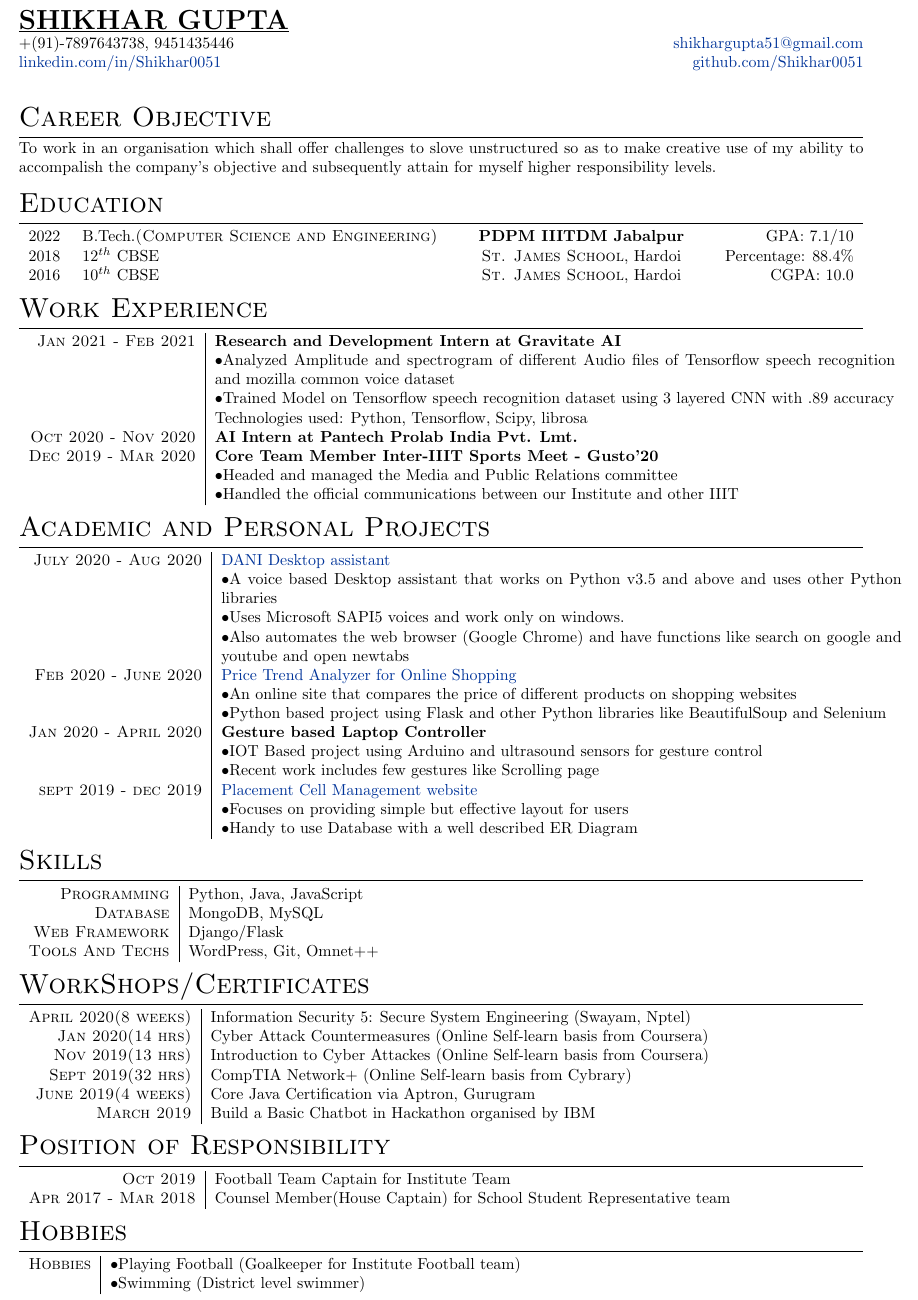
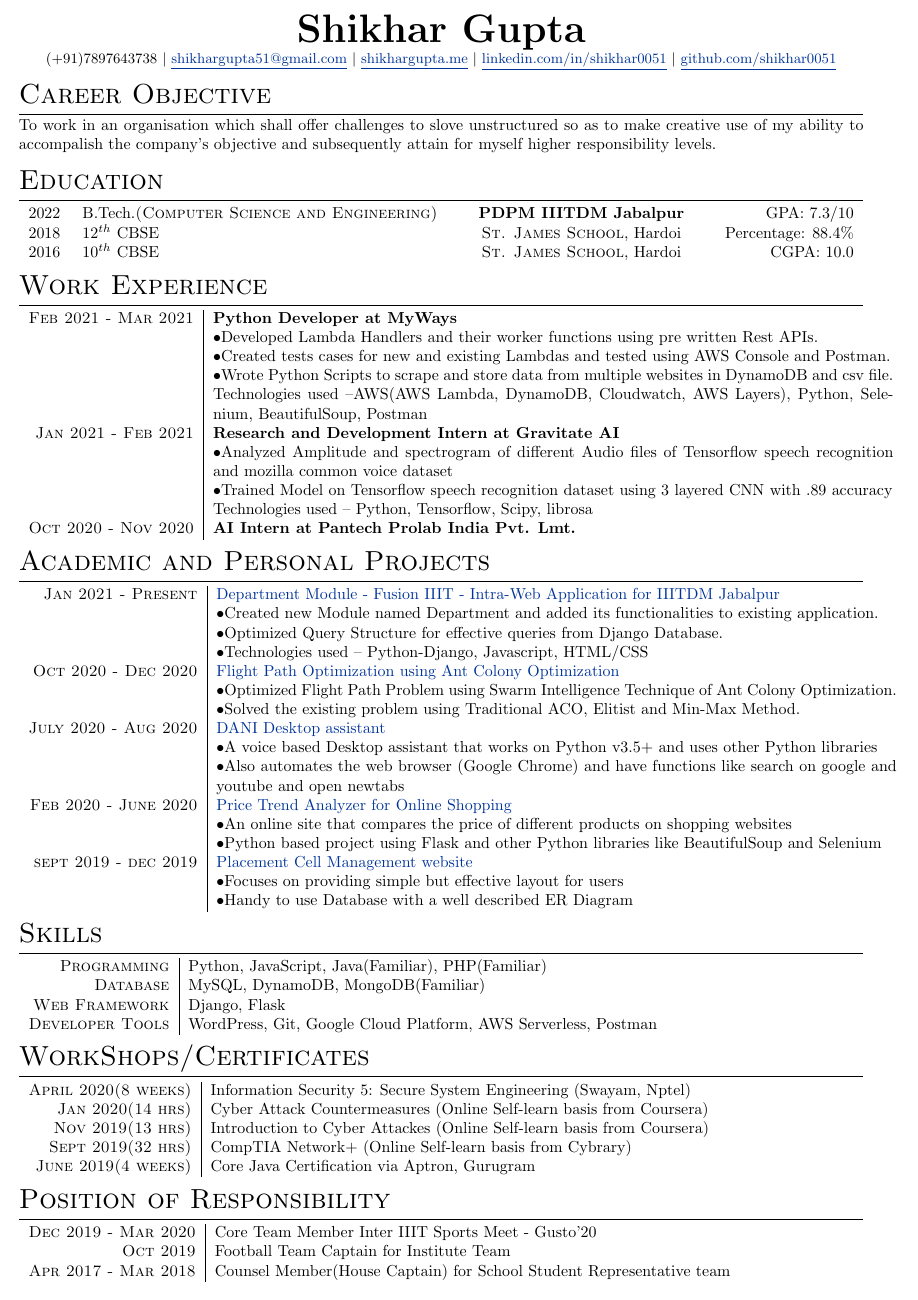
Before and after one commit to Shikhar0051/Resume, a LaTeX CV (resume.tex): part of the page, cut at the place of the change. Compiled offline with pdfLaTeX.

Commit message:
updated resume

```diff
--- a/resume.tex
+++ b/resume.tex
@@ -37,10 +78,20 @@
 \begin{document}
-\noindent{\LARGE{\underline{\textbf{SHIKHAR GUPTA}}}}\\
-\noindent{ +(91)-7897643738, 9451435446}
-\hfill
-\noindent \href{mailto:shikhargupta51@gmail.com}{shikhargupta51@gmail.com}\\
-\noindent \href{https://www.linkedin.com/in//Shikhar0051}{linkedin.com/in/Shikhar0051}
-\hfill \href{https://www.github.com/Shikhar0051}{github.com/Shikhar0051}\\
+
+
+%\noindent{\LARGE{\underline{\textbf{SHIKHAR GUPTA}}}}\\
+%\noindent{ +(91)-7897643738, 9451435446}
+%\hfill
+%\noindent \href{mailto:shikhargupta51@gmail.com}{shikhargupta51@gmail.com}\\
+%\noindent \href{https://www.linkedin.com/in//Shikhar0051}{linkedin.com/in/Shikhar0051}
+%\hfill \href{https://www.github.com/Shikhar0051}{github.com/Shikhar0051}\\
+
+\begin{center}
+    \textbf{\Huge \scshape Shikhar Gupta} \\ \vspace{1pt}
+    \small (+91)7897643738 $|$ \href{mailto:shikhargupta51@gmail.com}{\underline{shikhargupta51@gmail.com}} $|$
+    \href{https://shikhargupta.me/}{\underline{shikhargupta.me}} $|$
+    \href{https://linkedin.com/in/Shikhar0051.}{\underline{linkedin.com/in/shikhar0051}} $|$
+    \href{https://github.com/Shikhar0051}{\underline{github.com/shikhar0051}}
+\end{center}
 
 %Career Objective
 \section{Career Objective}
@@ -51,7 +102,7 @@
 \section{Education}
 \begin{tabular*}{\textwidth}{c @{\extracolsep{\fill}} lcr}
 
-2022 & B.Tech.\textsc{(Computer Science and Engineering)} & \textbf{PDPM IIITDM Jabalpur} & GPA: 7.1/10\\
+2022 & B.Tech.\textsc{(Computer Science and Engineering)} & \textbf{PDPM IIITDM Jabalpur} & GPA: 7.3/10\\
 
 2018 & $12^{th}$ CBSE & \textsc{St. James School}, Hardoi & Percentage: 88.4\% \\
 
@@ -62,14 +113,23 @@
 %Work Experience
 \section{Work Experience}
 \begin{tabular}{r|p{15cm}}
+\textsc{Feb 2021 - Mar 2021} & \textbf{Python Developer at MyWays}\\
+&\textbullet Developed Lambda Handlers and their worker functions using pre written Rest APIs.\\
+&\textbullet Created tests cases for new and existing Lambdas and tested using AWS Console and Postman.\\
+&\textbullet Wrote Python Scripts to scrape and store data from multiple websites in DynamoDB and csv file.\\
+& Technologies used --AWS(AWS Lambda, DynamoDB, Cloudwatch, AWS Layers), Python, Selenium, BeautifulSoup, Postman\\
+
+
 \textsc{Jan 2021 - Feb 2021} & \textbf{Research and Development Intern at Gravitate AI}\\
 &\textbullet Analyzed Amplitude and spectrogram of different Audio files of Tensorflow speech recognition and mozilla common voice dataset\\
 &\textbullet Trained Model on Tensorflow speech recognition dataset using 3 layered CNN with .89 accuracy\\
-& Technologies used: Python, Tensorflow, Scipy, librosa\\
+& Technologies used -- Python, Tensorflow, Scipy, librosa\\
+
 \textsc{Oct 2020 - Nov 2020} & \textbf{AI Intern at Pantech Prolab India Pvt. Lmt.}\\
-\textsc{Dec 2019 - Mar 2020} & \textbf{Core Team Member Inter-IIIT Sports Meet - Gusto'20}\\
-&\textbullet Headed and managed the Media and Public Relations committee \\
-&\textbullet Handled the official communications between our Institute and other IIIT \\
+
+%\textsc{Dec 2019 - Mar 2020} & \textbf{Core Team Member Inter-IIIT Sports Meet - Gusto'20}\\
+%&\textbullet Headed and managed the Media and Public Relations committee \\
+%&\textbullet Handled the official communications between our Institute and other IIIT \\
 
 \end{tabular}
 
@@ -78,18 +138,22 @@
 \section{Academic and Personal Projects}
 
 \begin{tabular} {r|p{15cm}}
+\textsc{Jan 2021 - Present} & \href{https://github.com/Shikhar0051/Fusion}{ Department Module - Fusion IIIT - Intra-Web Application for IIITDM Jabalpur}\\
+&\textbullet Created new Module named Department and added its functionalities to existing application. \\
+&\textbullet Optimized Query Structure for effective queries from Django Database. \\
+&\textbullet Technologies used -- Python-Django, Javascript, HTML/CSS\\
+
+\textsc{Oct 2020 - Dec 2020} & \href{https://github.com/Shikhar0051/Flight-path-optimization-using-ACO}{Flight Path Optimization using Ant Colony Optimization}\\
+&\textbullet Optimized Flight Path Problem using Swarm Intelligence Technique of Ant Colony Optimization.\\
+&\textbullet Solved the existing problem using Traditional ACO, Elitist and  Min-Max Method. \\
+
 \textsc{July 2020 - Aug 2020} & \href{https://github.com/Shikhar0051/DANI-Desktop-assistant}{DANI Desktop assistant}\\
-&\textbullet A voice based Desktop assistant that works on Python v3.5 and above and uses other Python libraries\\
-&\textbullet Uses Microsoft SAPI5 voices and work only on windows. \\
+&\textbullet A voice based Desktop assistant that works on Python v3.5+ and uses other Python libraries\\
 &\textbullet Also automates the web browser (Google Chrome) and have functions like search on google and youtube and open newtabs\\
 
 \textsc{Feb 2020 - June 2020} & \href{https://github.com/Shikhar0051/Real-time-price-compare}{Price Trend Analyzer for Online Shopping}\\
 &\textbullet An online site that compares the price of different products on shopping websites\\
 &\textbullet Python based project using Flask and other Python libraries like BeautifulSoup and Selenium\\
-
-\textsc{Jan 2020 - April 2020} & \textbf{Gesture based Laptop Controller}\\
-&\textbullet IOT Based project using Arduino and ultrasound sensors for gesture control\\
-&\textbullet Recent work includes few gestures like Scrolling page\\
 
 \textsc{sept 2019 - dec 2019} &  \href{https://github.com/gshubha/PLACEMENT-CELL-MANAGEMENT}{Placement Cell Management website}\\
 & \textbullet Focuses on providing simple but effective layout for users\\
@@ -101,10 +165,10 @@
 \section{Skills}
 \begin{tabular}{r|p{15cm}}
 
-\textsc{Programming}&Python, Java, JavaScript\\
-\textsc{Database}&MongoDB, MySQL\\
-\textsc{Web Framework}& Django/Flask\\
-\textsc{Tools And Techs}&  WordPress, Git, Omnet++\\
+\textsc{Programming}&Python, JavaScript, Java(Familiar), PHP(Familiar)\\
+\textsc{Database}& MySQL, DynamoDB, MongoDB(Familiar)\\
+\textsc{Web Framework}& Django, Flask\\
+\textsc{Developer Tools}&  WordPress, Git, Google Cloud Platform, AWS Serverless, Postman\\
 \end{tabular}
 
 
@@ -117,7 +181,7 @@
 \textsc{Nov 2019(13 hrs)} & {Introduction to Cyber Attackes (Online Self-learn basis from Coursera)}\\
 \textsc{Sept 2019(32 hrs)} & {CompTIA Network+ (Online Self-learn basis from Cybrary)}\\
 \textsc{June 2019(4 weeks)} & {Core Java Certification via Aptron, Gurugram}\\
-\textsc{March 2019} & {Build a Basic Chatbot in Hackathon organised by IBM}
+%\textsc{March 2019} & {Build a Basic Chatbot in Hackathon organised by IBM}
 \end{tabular}
 
 
@@ -125,17 +189,18 @@
 \section{Position of Responsibility}
 \begin{tabular} {r|p{15cm}}
 
+\textsc{Dec 2019 - Mar 2020} & {Core Team Member Inter IIIT Sports Meet - Gusto'20}\\
 \textsc{Oct 2019} & {Football Team Captain for Institute Team}\\
 \textsc{Apr 2017 - Mar 2018} & {Counsel Member(House Captain) for School Student Representative team}\\
 
 \end{tabular}
 
 %Hobbies
-\section{Hobbies}
-\begin{tabular} {r|p{15cm}}
-\textsc{Hobbies} & \textbullet Playing Football (Goalkeeper for Institute Football team)  \\
-& \textbullet  Swimming (District level swimmer)\\
-\end{tabular}
+%\section{Hobbies}
+%\begin{tabular} {r|p{15cm}}
+%\textsc{Hobbies} & \textbullet Playing Football (Goalkeeper for Institute Football team)  \\
+%& \textbullet  Swimming (District level swimmer)\\
+%\end{tabular}
 
 
 \end{document}
```
Also changed, not shown: resume.pdf, resume.tex (43 more changed lines), 1 other file.
